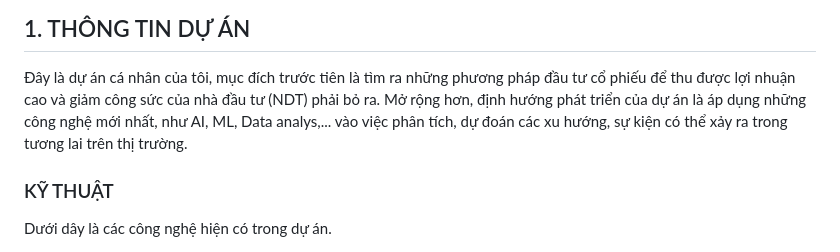
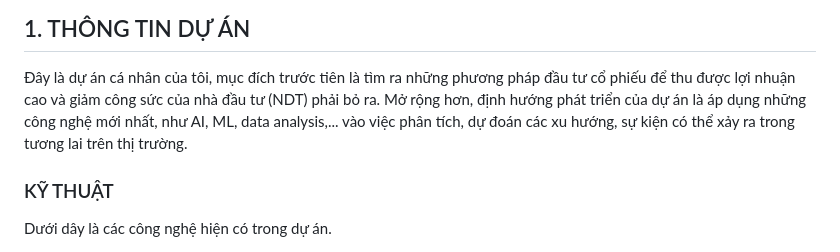
Before and after one commit to hontrang/google-sheet, a Markdown page: README.md, the part around the change. Drawn GitHub-style.

Commit message:
docs: lỗi chính tả

```diff
--- a/README.md
+++ b/README.md
@@ -44,7 +44,7 @@
 ## 1. THÔNG TIN DỰ ÁN
 
 Đây là dự án cá nhân của tôi, mục đích trước tiên là tìm ra những phương pháp đầu tư cổ phiếu để thu được lợi nhuận cao và giảm công sức của nhà đầu tư (NDT) phải bỏ ra.
-Mở rộng hơn, định hướng phát triển của dự án là áp dụng những công nghệ mới nhất, như AI, ML, Data analys,... vào việc phân tích, dự đoán các xu hướng, sự kiện có thể xảy ra trong tương lai trên thị trường.
+Mở rộng hơn, định hướng phát triển của dự án là áp dụng những công nghệ mới nhất, như AI, ML, data analysis,... vào việc phân tích, dự đoán các xu hướng, sự kiện có thể xảy ra trong tương lai trên thị trường.
 
 
 ### KỸ THUẬT
```
